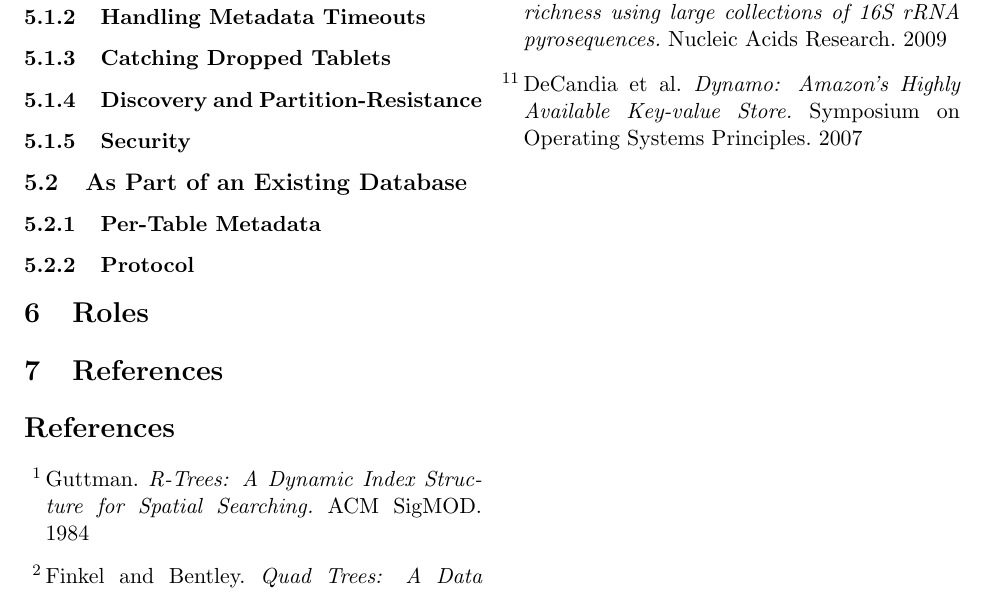
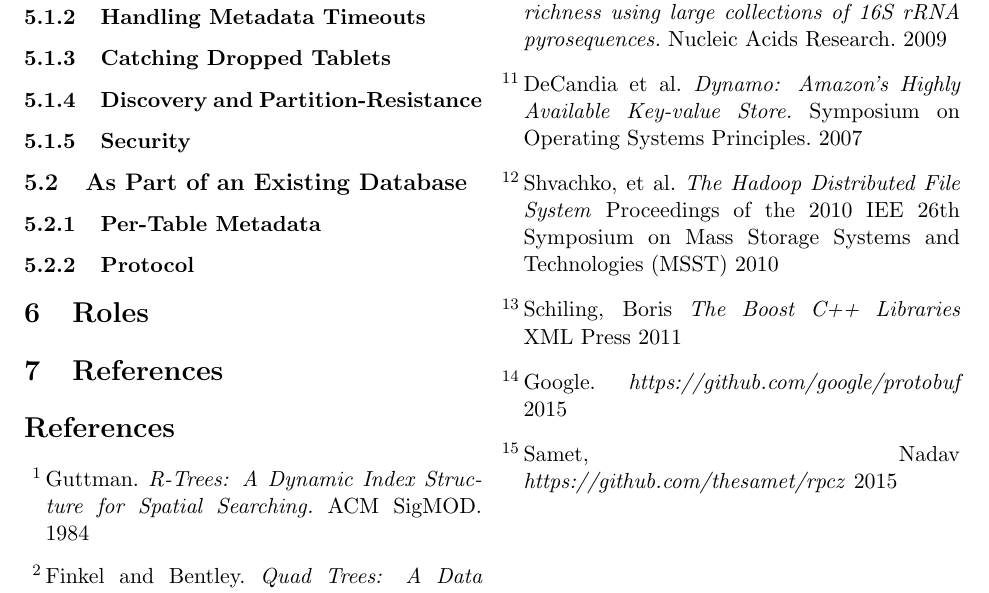
Before and after one commit to dspeyer/spatialtable, a LaTeX paper (final.tex): part of page 8 of 8, cut so that both start at the same text. Compiled offline with pdfLaTeX.

Commit message:
more citations

```diff
--- a/final.tex
+++ b/final.tex
@@ -322,6 +322,27 @@ There are also psychological reasons to focus on bad-case latencies for any user
   Symposium on Operating Systems Principles.
   2007
 
+\bibitem{hdfs}
+Shvachko, et al.
+\emph{The Hadoop Distributed File System}
+Proceedings of the 2010 IEE 26th Symposium on Mass Storage Systems and Technologies (MSST)
+2010
+
+\bibitem{boost}
+Schiling, Boris
+\emph{The Boost C++ Libraries}
+XML Press
+2011
+
+\bibitem{protobuf}
+Google.
+\emph{https://github.com/google/protobuf}
+2015
+
+\bibitem{rpcz}
+Samet, Nadav
+\emph{https://github.com/thesamet/rpcz}
+2015
 
 \end{thebibliography}
 
```
Also changed, not shown: final.tex (8 more changed lines).
